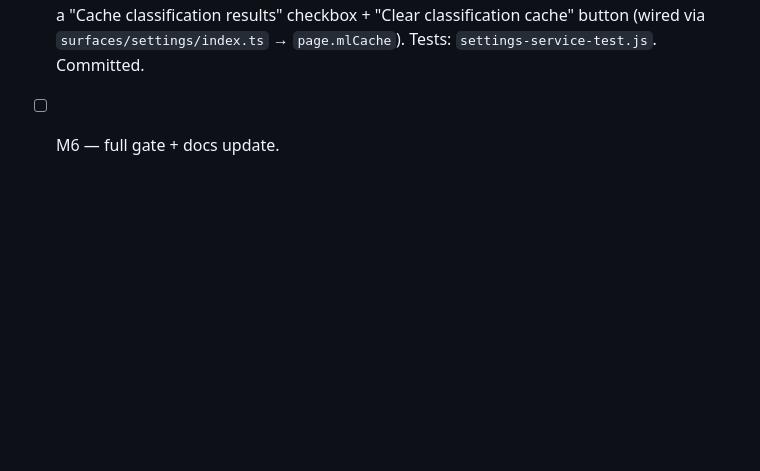
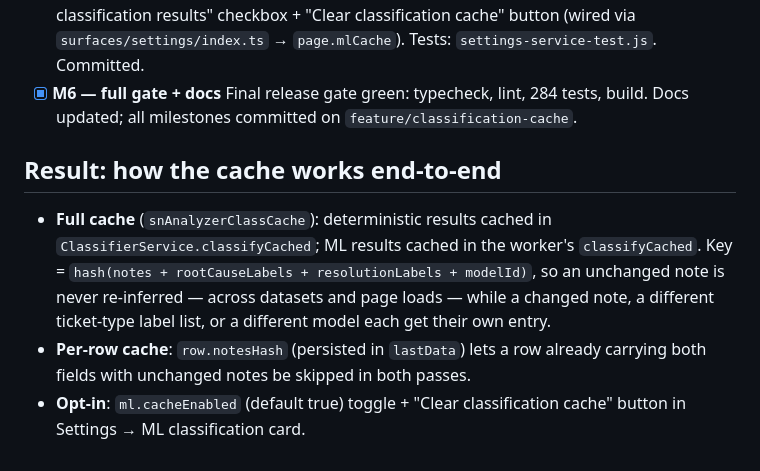
Before and after one commit to Abbas-Nagoor-Kani-BA/servicenow-ticket-analyzer, a Markdown page: docs/classification-cache.md, the part around the change. Drawn GitHub-style; blank space fills up the shorter version.

Commit message:
docs(ml): finalize classification cache progress log

```diff
--- a/docs/classification-cache.md
+++ b/docs/classification-cache.md
@@ -55,4 +55,19 @@ a cached result is only reused for a genuinely identical input.
   results" checkbox + "Clear classification cache" button (wired via
   `surfaces/settings/index.ts` → `page.mlCache`). Tests: `settings-service-test.js`.
   Committed.
-- [ ] M6 — full gate + docs update.
+- [x] **M6 — full gate + docs**
+  Final release gate green: typecheck, lint, 284 tests, build. Docs updated;
+  all milestones committed on `feature/classification-cache`.
+
+## Result: how the cache works end-to-end
+
+- **Full cache** (`snAnalyzerClassCache`): deterministic results cached in
+  `ClassifierService.classifyCached`; ML results cached in the worker's
+  `classifyCached`. Key = `hash(notes + rootCauseLabels + resolutionLabels +
+  modelId)`, so an unchanged note is never re-inferred — across datasets and
+  page loads — while a changed note, a different ticket-type label list, or a
+  different model each get their own entry.
+- **Per-row cache**: `row.notesHash` (persisted in `lastData`) lets a row already
+  carrying both fields with unchanged notes be skipped in both passes.
+- **Opt-in**: `ml.cacheEnabled` (default true) toggle + "Clear classification
+  cache" button in Settings → ML classification card.
```
